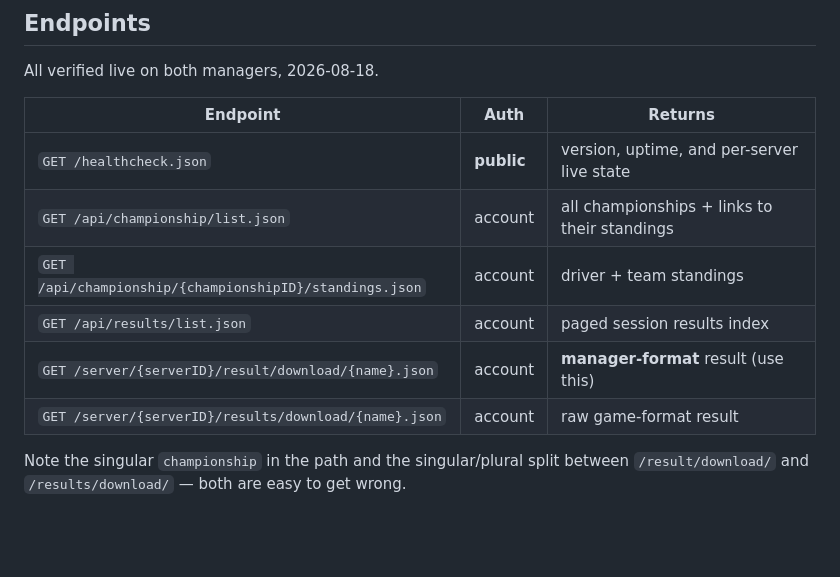
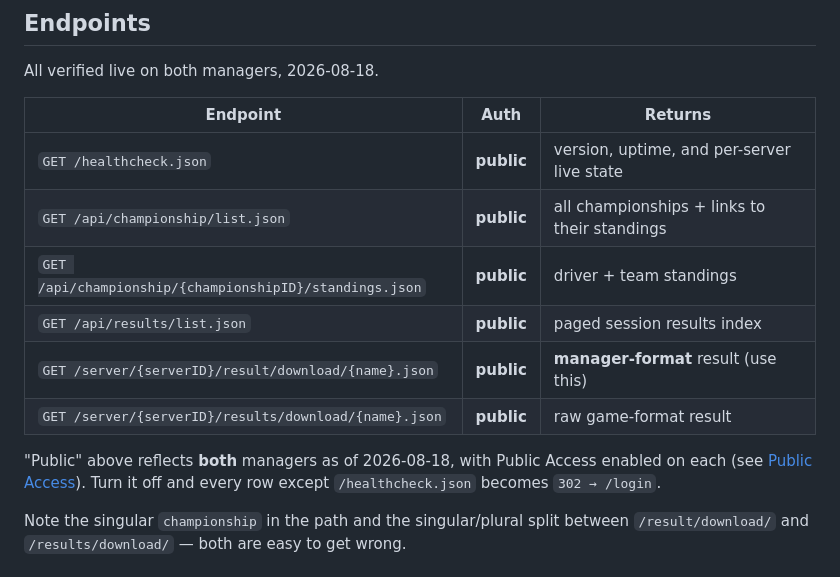
Before and after one commit to Raboebie/mnr, a Markdown page: docs/server-manager-api.md, the part around one of its changes. Drawn GitHub-style; blank space fills up the shorter version.

```diff
--- a/docs/server-manager-api.md
+++ b/docs/server-manager-api.md
@@ -29,11 +29,15 @@ All verified live on both managers, 2026-08-18.
 | Endpoint | Auth | Returns |
 |---|---|---|
 | `GET /healthcheck.json` | **public** | version, uptime, and per-server live state |
-| `GET /api/championship/list.json` | account | all championships + links to their standings |
-| `GET /api/championship/{championshipID}/standings.json` | account | driver + team standings |
-| `GET /api/results/list.json` | account | paged session results index |
-| `GET /server/{serverID}/result/download/{name}.json` | account | **manager-format** result (use this) |
-| `GET /server/{serverID}/results/download/{name}.json` | account | raw game-format result |
+| `GET /api/championship/list.json` | **public** | all championships + links to their standings |
+| `GET /api/championship/{championshipID}/standings.json` | **public** | driver + team standings |
+| `GET /api/results/list.json` | **public** | paged session results index |
+| `GET /server/{serverID}/result/download/{name}.json` | **public** | **manager-format** result (use this) |
+| `GET /server/{serverID}/results/download/{name}.json` | **public** | raw game-format result |
+
+"Public" above reflects **both** managers as of 2026-08-18, with Public Access enabled on each
+(see [Public Access](#public-access)). Turn it off and every row except `/healthcheck.json`
+becomes `302 → /login`.
 
 Note the singular `championship` in the path and the singular/plural split between
 `/result/download/` and `/results/download/` — both are easy to get wrong.
```
Also changed, not shown: other parts of docs/server-manager-api.md (+53 -9 lines), CLAUDE.md (+5 -2 lines), docs/acc-server-manager.md (+5 -5 lines).
